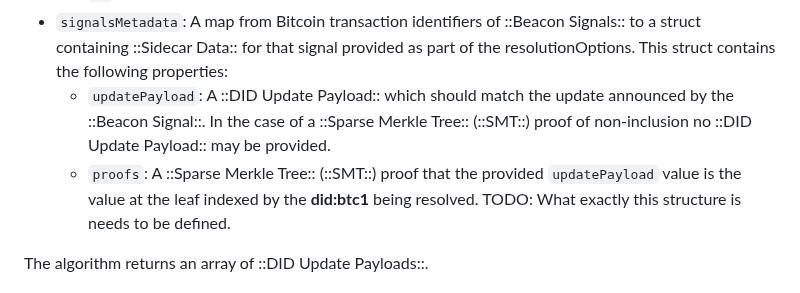
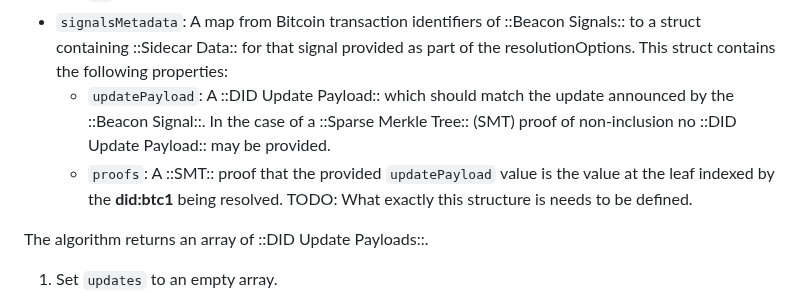
Before and after one commit to dcdpr/did-btc1, a Markdown page: chapters/CRUD-Operations.md, the part around the change. Drawn GitHub-style.

Commit message:
Apply suggestions from code review

```diff
--- a/chapters/CRUD-Operations.md
+++ b/chapters/CRUD-Operations.md
@@ -412,9 +412,9 @@ the [Find Next Signals] algorithm. Each struct contains the follow properties:
    to a struct containing ::Sidecar Data:: for that signal provided as part of the
    resolutionOptions. This struct contains the following properties:
    - `updatePayload`: A ::DID Update Payload:: which should match the update announced
-      by the ::Beacon Signal::. In the case of a ::Sparse Merkle Tree:: (::SMT::) proof of non-inclusion no
+      by the ::Beacon Signal::. In the case of a ::Sparse Merkle Tree:: (SMT) proof of non-inclusion no
       ::DID Update Payload:: may be provided.
-   - `proofs`: A ::Sparse Merkle Tree:: (::SMT::) proof that the provided `updatePayload` value is
+   - `proofs`: A ::SMT:: proof that the provided `updatePayload` value is
       the value at the leaf indexed by the **did:btc1** being resolved. TODO: What exactly this
       structure is needs to be defined.
 
```
